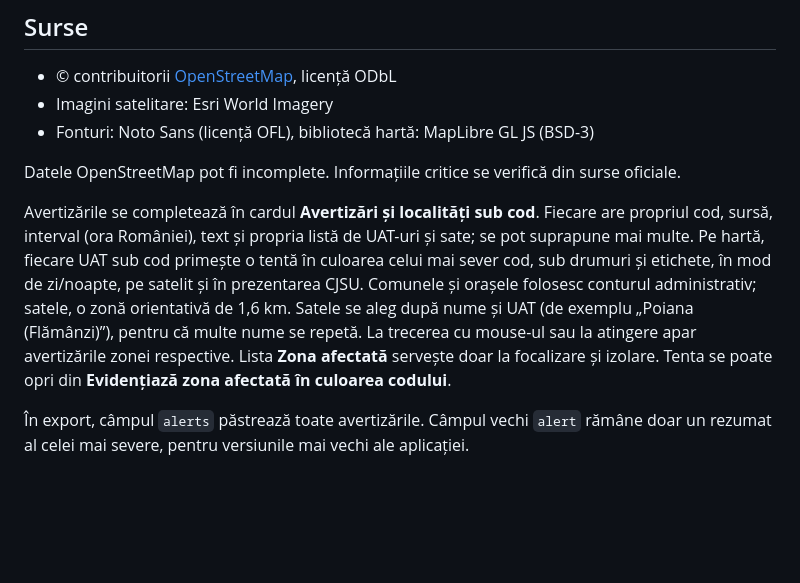
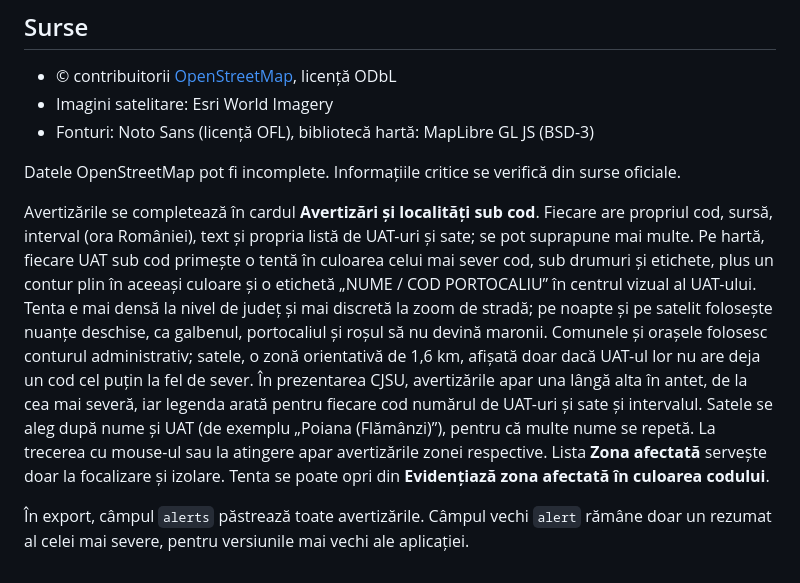
Before and after one commit to andreynho2006/harta-botosani, a Markdown page: README.md, the part around the change. GitHub-like rendering; blank space fills up the shorter version.

Commit message:
Document the code outline, labels and presentation legend
Co-Authored-By: Claude Opus 5.5 <noreply@anthropic.com>

```diff
--- a/README.md
+++ b/README.md
@@ -86,6 +86,6 @@ web/        aplicația (MapLibre GL, fără server, fără conturi externe)
 
 Datele OpenStreetMap pot fi incomplete. Informațiile critice se verifică din surse oficiale.
 
-Avertizările se completează în cardul **Avertizări și localități sub cod**. Fiecare are propriul cod, sursă, interval (ora României), text și propria listă de UAT-uri și sate; se pot suprapune mai multe. Pe hartă, fiecare UAT sub cod primește o tentă în culoarea celui mai sever cod, sub drumuri și etichete, în mod de zi/noapte, pe satelit și în prezentarea CJSU. Comunele și orașele folosesc conturul administrativ; satele, o zonă orientativă de 1,6 km. Satele se aleg după nume și UAT (de exemplu „Poiana (Flămânzi)”), pentru că multe nume se repetă. La trecerea cu mouse-ul sau la atingere apar avertizările zonei respective. Lista **Zona afectată** servește doar la focalizare și izolare. Tenta se poate opri din **Evidențiază zona afectată în culoarea codului**.
+Avertizările se completează în cardul **Avertizări și localități sub cod**. Fiecare are propriul cod, sursă, interval (ora României), text și propria listă de UAT-uri și sate; se pot suprapune mai multe. Pe hartă, fiecare UAT sub cod primește o tentă în culoarea celui mai sever cod, sub drumuri și etichete, plus un contur plin în aceeași culoare și o etichetă „NUME / COD PORTOCALIU” în centrul vizual al UAT-ului. Tenta e mai densă la nivel de județ și mai discretă la zoom de stradă; pe noapte și pe satelit folosește nuanțe deschise, ca galbenul, portocaliul și roșul să nu devină maronii. Comunele și orașele folosesc conturul administrativ; satele, o zonă orientativă de 1,6 km, afișată doar dacă UAT-ul lor nu are deja un cod cel puțin la fel de sever. În prezentarea CJSU, avertizările apar una lângă alta în antet, de la cea mai severă, iar legenda arată pentru fiecare cod numărul de UAT-uri și sate și intervalul. Satele se aleg după nume și UAT (de exemplu „Poiana (Flămânzi)”), pentru că multe nume se repetă. La trecerea cu mouse-ul sau la atingere apar avertizările zonei respective. Lista **Zona afectată** servește doar la focalizare și izolare. Tenta se poate opri din **Evidențiază zona afectată în culoarea codului**.
 
 În export, câmpul `alerts` păstrează toate avertizările. Câmpul vechi `alert` rămâne doar un rezumat al celei mai severe, pentru versiunile mai vechi ale aplicației.
```
